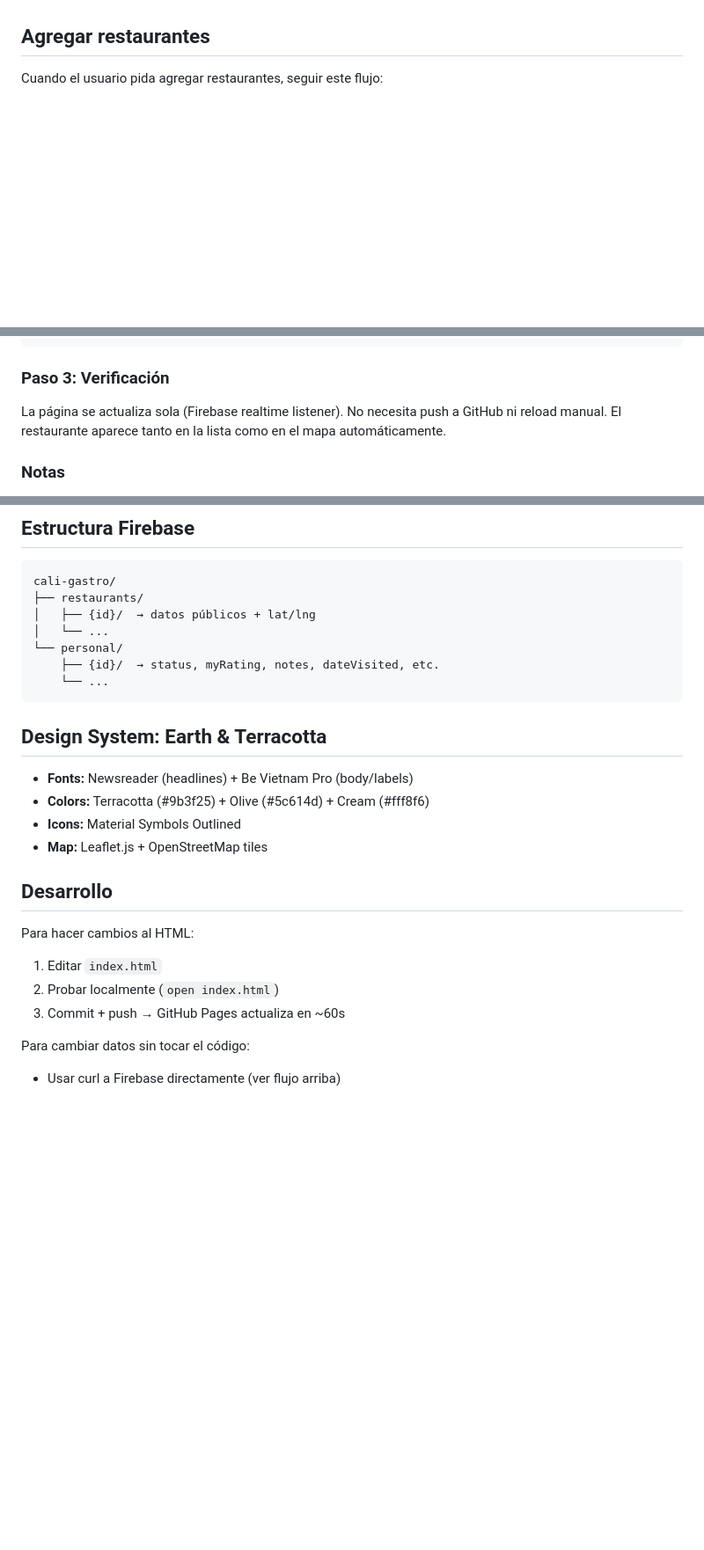
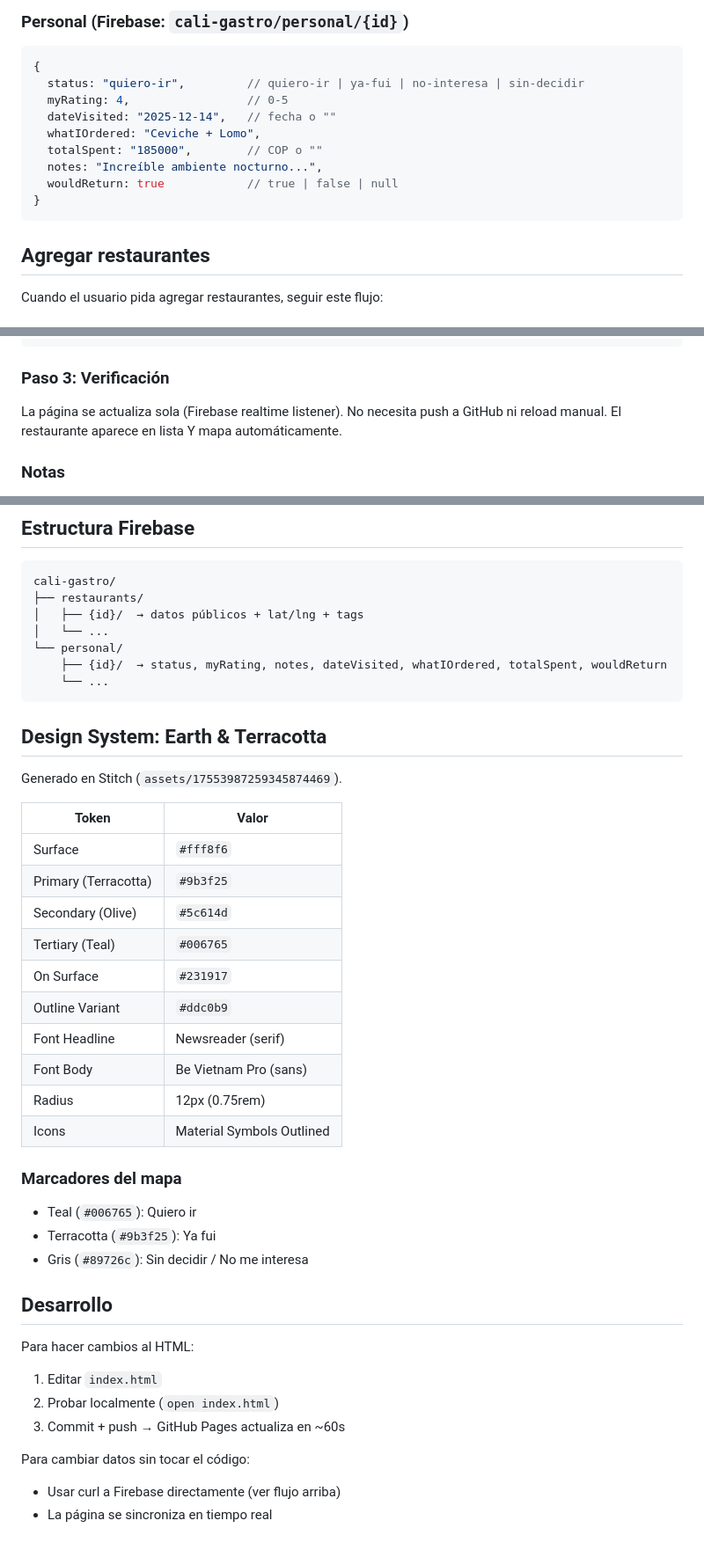
Before and after one commit to Mateob6/cali-gastro, a Markdown page: CLAUDE.md, 3 parts joined by grey strips. Shown at 88% size. Rendered like a GitHub page; blank space fills up the shorter version.

````diff
--- a/CLAUDE.md
+++ b/CLAUDE.md
@@ -28,3 +83,16 @@ Navegación via BottomNav persistente (Inicio · Restaurantes · Mapa).
+### Personal (Firebase: `cali-gastro/personal/{id}`)
+
+```javascript
+{
+  status: "quiero-ir",         // quiero-ir | ya-fui | no-interesa | sin-decidir
+  myRating: 4,                 // 0-5
+  dateVisited: "2025-12-14",   // fecha o ""
+  whatIOrdered: "Ceviche + Lomo",
+  totalSpent: "185000",        // COP o ""
+  notes: "Increíble ambiente nocturno...",
+  wouldReturn: true            // true | false | null
+}
+```
 
 ## Agregar restaurantes
 
@@ -88,7 +156,7 @@ curl -X PUT "https://cali-gastro-default-rtdb.firebaseio.com/cali-gastro/restaur
 
 ### Paso 3: Verificación
 
-La página se actualiza sola (Firebase realtime listener). No necesita push a GitHub ni reload manual. El restaurante aparece tanto en la lista como en el mapa automáticamente.
+La página se actualiza sola (Firebase realtime listener). No necesita push a GitHub ni reload manual. El restaurante aparece en lista Y mapa automáticamente.
 
 ### Notas
 
@@ -117,19 +185,34 @@ $ (<40K) · $$ (40K–70K) · $$$ (70K–120K) · $$$$ (>120K)
 ```
 cali-gastro/
 ├── restaurants/
-│   ├── {id}/  → datos públicos + lat/lng
+│   ├── {id}/  → datos públicos + lat/lng + tags
 │   └── ...
 └── personal/
-    ├── {id}/  → status, myRating, notes, dateVisited, etc.
+    ├── {id}/  → status, myRating, notes, dateVisited, whatIOrdered, totalSpent, wouldReturn
     └── ...
 ```
 
 ## Design System: Earth & Terracotta
 
-- **Fonts:** Newsreader (headlines) + Be Vietnam Pro (body/labels)
-- **Colors:** Terracotta (#9b3f25) + Olive (#5c614d) + Cream (#fff8f6)
-- **Icons:** Material Symbols Outlined
-- **Map:** Leaflet.js + OpenStreetMap tiles
+Generado en Stitch (`assets/17553987259345874469`).
+
+| Token | Valor |
+|-------|-------|
+| Surface | `#fff8f6` |
+| Primary (Terracotta) | `#9b3f25` |
+| Secondary (Olive) | `#5c614d` |
+| Tertiary (Teal) | `#006765` |
+| On Surface | `#231917` |
+| Outline Variant | `#ddc0b9` |
+| Font Headline | Newsreader (serif) |
+| Font Body | Be Vietnam Pro (sans) |
+| Radius | 12px (0.75rem) |
+| Icons | Material Symbols Outlined |
+
+### Marcadores del mapa
+- Teal (`#006765`): Quiero ir
+- Terracotta (`#9b3f25`): Ya fui
+- Gris (`#89726c`): Sin decidir / No me interesa
 
 ## Desarrollo
 
@@ -140,3 +223,4 @@ Para hacer cambios al HTML:
 
 Para cambiar datos sin tocar el código:
 - Usar curl a Firebase directamente (ver flujo arriba)
+- La página se sincroniza en tiempo real
````
Also changed, not shown: other parts of CLAUDE.md (+64 -9 lines).
